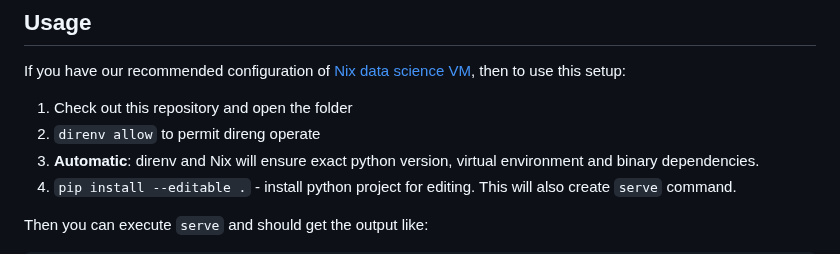
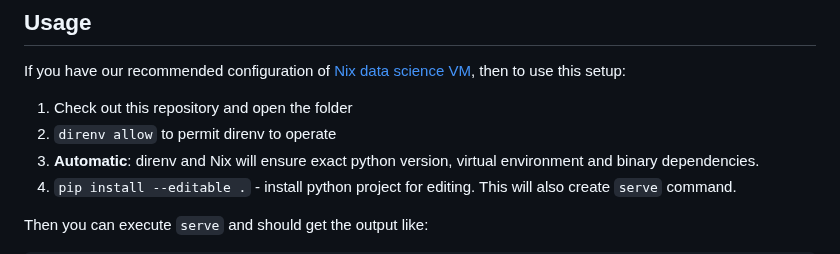
Before and after one commit to trustbit/nix-whisper-transcription-demo, a Markdown page: README.md, the part around the change. Drawn GitHub-style.

```diff
--- a/README.md
+++ b/README.md
@@ -14,7 +14,7 @@ The project is based on a standard Python project layout (including PEP621 for p
 If you have our recommended configuration of [Nix data science VM](https://github.com/trustbit/nix-data-science-vm), then to use this setup:
 
 1. Check out this repository and open the folder
-2. `direnv allow` to permit direng operate
+2. `direnv allow` to permit direnv to operate
 3. **Automatic**: direnv and Nix will ensure exact python version, virtual environment and binary dependencies.
 4. `pip install --editable .` - install python project for editing. This will also create `serve` command.
 
```
